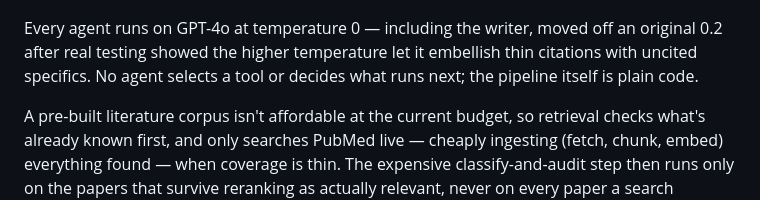
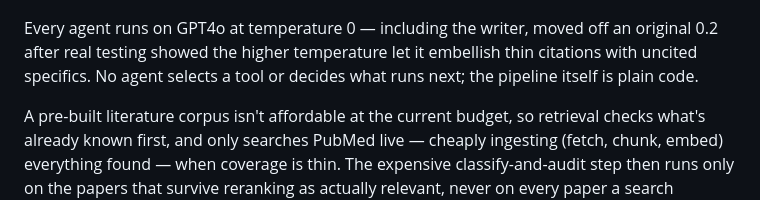
Before and after one commit to Novelex/Neurodivergence, a Markdown page: README.md, the part around the change. Drawn GitHub-style.

Commit message:
Initial Commit

```diff
--- a/README.md
+++ b/README.md
@@ -6,7 +6,7 @@ A multi-agent question-answering system over neurodevelopmental research literat
 
 ![NeuroEvidence query pipeline](docs/pipeline_diagram.png)
 
-Every agent runs on GPT-4o at temperature 0 — including the writer, moved off an original 0.2 after real testing showed the higher temperature let it embellish thin citations with uncited specifics. No agent selects a tool or decides what runs next; the pipeline itself is plain code.
+Every agent runs on GPT4o at temperature 0 — including the writer, moved off an original 0.2 after real testing showed the higher temperature let it embellish thin citations with uncited specifics. No agent selects a tool or decides what runs next; the pipeline itself is plain code.
 
 A pre-built literature corpus isn't affordable at the current budget, so retrieval checks what's already known first, and only searches PubMed live — cheaply ingesting (fetch, chunk, embed) everything found — when coverage is thin. The expensive classify-and-audit step then runs only on the papers that survive reranking as actually relevant, never on every paper a search happens to return.
 
```
